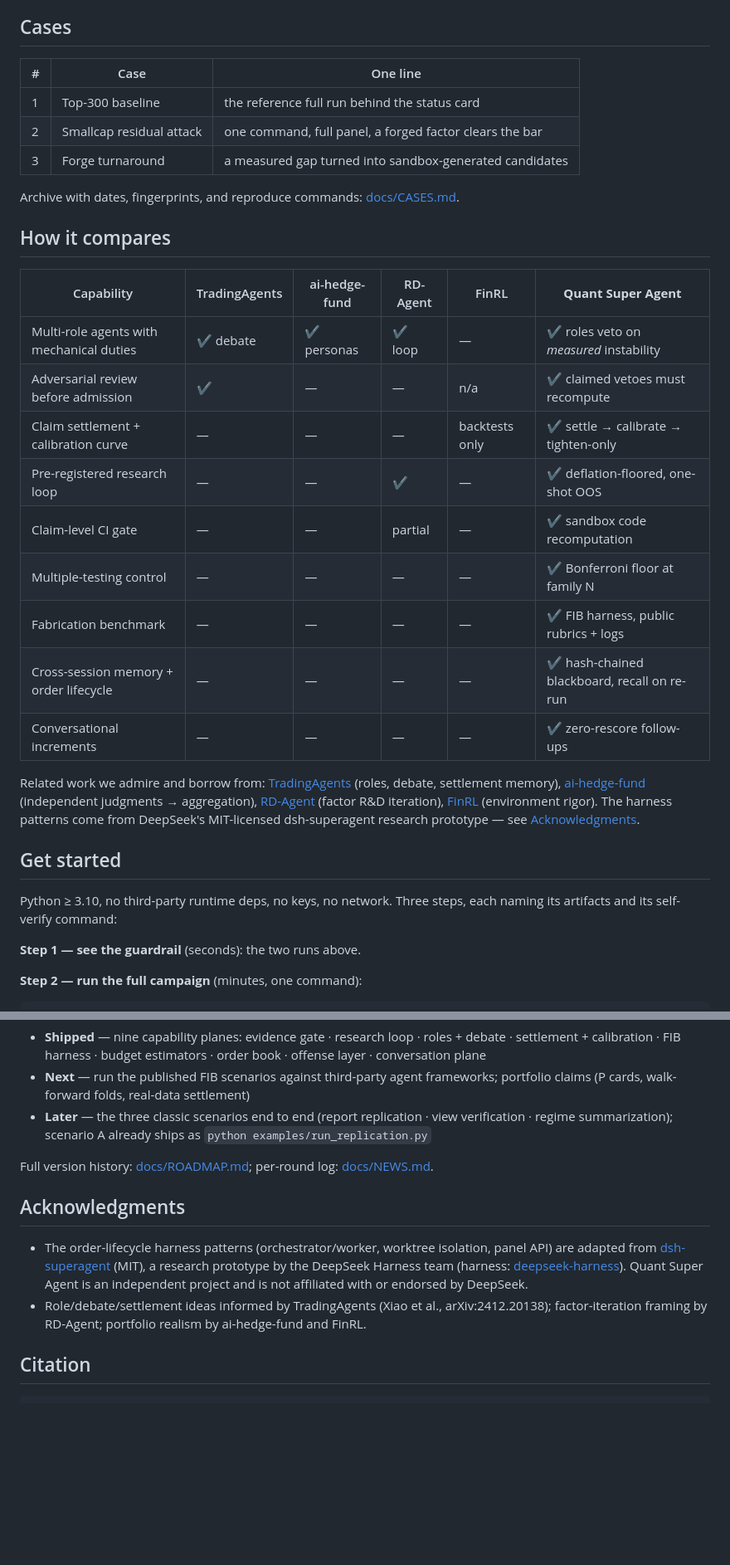
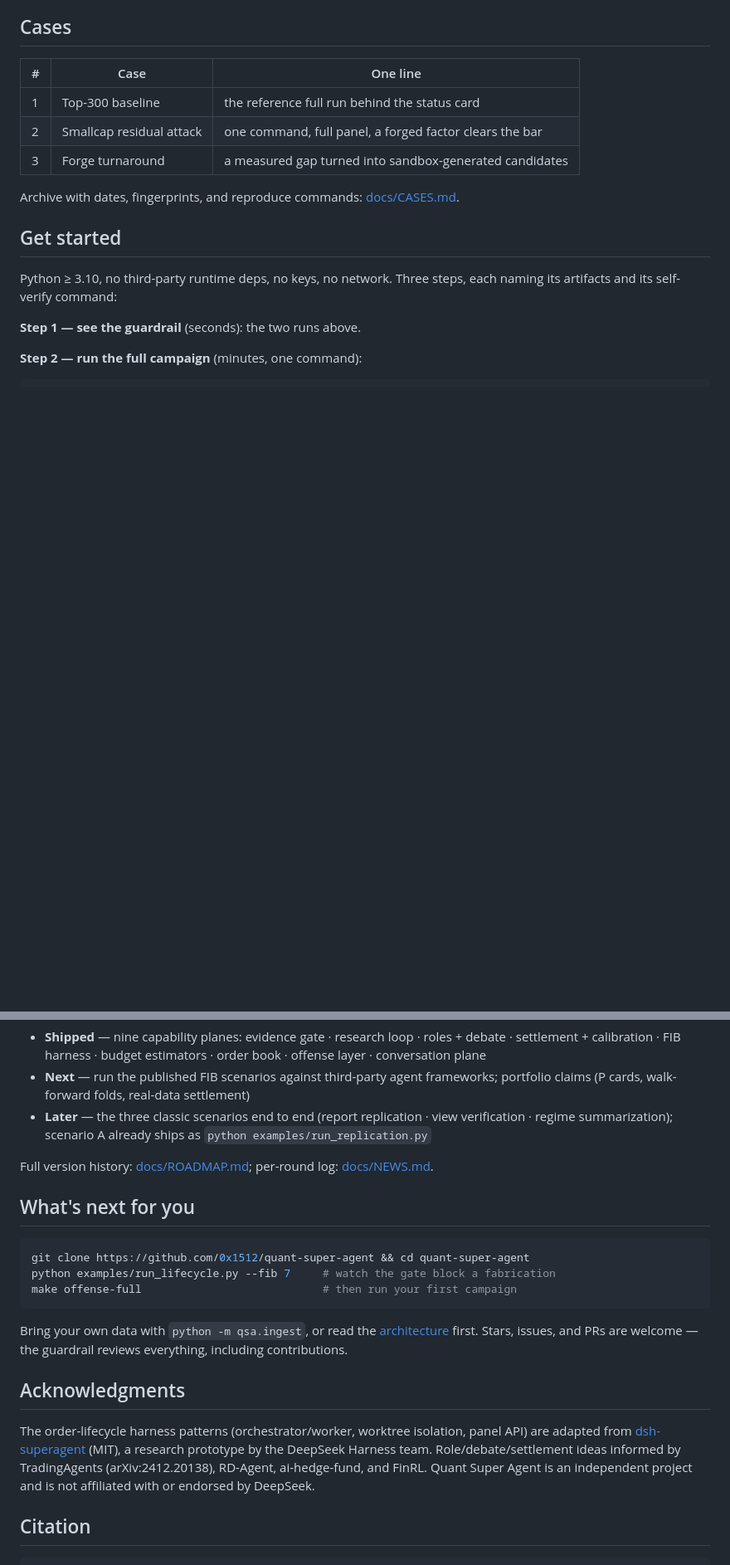
Before and after one commit to 0x1512/quant-super-agent, a Markdown page: README.md, 2 parts joined by grey strips. Shown at 83% size. Rendered like a GitHub page; blank space fills up the shorter version.

````diff
--- a/README.md
+++ b/README.md
@@ -78,22 +68,6 @@ Autonomy is a dial with a fence (observe → suggest → admit-gated → autonom
 | 3 | Forge turnaround | a measured gap turned into sandbox-generated candidates |
 
 Archive with dates, fingerprints, and reproduce commands: [docs/CASES.md](docs/CASES.md).
-
-## How it compares
-
-| Capability | TradingAgents | ai-hedge-fund | RD-Agent | FinRL | **Quant Super Agent** |
-|---|---|---|---|---|---|
-| Multi-role agents with mechanical duties | ✔ debate | ✔ personas | ✔ loop | — | ✔ roles veto on *measured* instability |
-| Adversarial review before admission | ✔ | — | — | n/a | ✔ claimed vetoes must recompute |
-| Claim settlement + calibration curve | — | — | — | backtests only | ✔ settle → calibrate → tighten-only |
-| Pre-registered research loop | — | — | ✔ | — | ✔ deflation-floored, one-shot OOS |
-| Claim-level CI gate | — | — | partial | — | ✔ sandbox code recomputation |
-| Multiple-testing control | — | — | — | — | ✔ Bonferroni floor at family N |
-| Fabrication benchmark | — | — | — | — | ✔ FIB harness, public rubrics + logs |
-| Cross-session memory + order lifecycle | — | — | — | — | ✔ hash-chained blackboard, recall on re-run |
-| Conversational increments | — | — | — | — | ✔ zero-rescore follow-ups |
-
-Related work we admire and borrow from: [TradingAgents](https://github.com/TauricResearch/TradingAgents) (roles, debate, settlement memory), [ai-hedge-fund](https://github.com/virattt/ai-hedge-fund) (independent judgments → aggregation), [RD-Agent](https://github.com/microsoft/RD-Agent) (factor R&D iteration), [FinRL](https://github.com/AI4Finance-Foundation/FinRL) (environment rigor). The harness patterns come from DeepSeek's MIT-licensed dsh-superagent research prototype — see [Acknowledgments](#acknowledgments).
 
 ## Get started
 
@@ -172,10 +132,19 @@ Everything claimed is reproducible from this repo: a fully offline, deterministi
 
 Full version history: [docs/ROADMAP.md](docs/ROADMAP.md); per-round log: [docs/NEWS.md](docs/NEWS.md).
 
+## What's next for you
+
+```bash
+git clone https://github.com/0x1512/quant-super-agent && cd quant-super-agent
+python examples/run_lifecycle.py --fib 7     # watch the gate block a fabrication
+make offense-full                            # then run your first campaign
+```
+
+Bring your own data with `python -m qsa.ingest`, or read the [architecture](docs/ARCHITECTURE.md) first. Stars, issues, and PRs are welcome — the guardrail reviews everything, including contributions.
+
 ## Acknowledgments
 
-- The order-lifecycle harness patterns (orchestrator/worker, worktree isolation, panel API) are adapted from [dsh-superagent](https://github.com/deepseek-ai/dsh-superagent-prototype) (MIT), a research prototype by the DeepSeek Harness team (harness: [deepseek-harness](https://github.com/deepseek-ai/deepseek-harness)). Quant Super Agent is an independent project and is not affiliated with or endorsed by DeepSeek.
-- Role/debate/settlement ideas informed by TradingAgents (Xiao et al., arXiv:2412.20138); factor-iteration framing by RD-Agent; portfolio realism by ai-hedge-fund and FinRL.
+The order-lifecycle harness patterns (orchestrator/worker, worktree isolation, panel API) are adapted from [dsh-superagent](https://github.com/deepseek-ai/dsh-superagent-prototype) (MIT), a research prototype by the DeepSeek Harness team. Role/debate/settlement ideas informed by TradingAgents (arXiv:2412.20138), RD-Agent, ai-hedge-fund, and FinRL. Quant Super Agent is an independent project and is not affiliated with or endorsed by DeepSeek.
 
 ## Citation
 
````
Also changed, not shown: other parts of README.md (+27 -51 lines), README.zh-CN.md (+38 -71 lines), docs/assets/factors.png (added), docs/assets/gate_split.png (added), docs/assets/hero.png (added), docs/assets/loop.png (added), docs/assets/settle.png (added), 7 other files.
